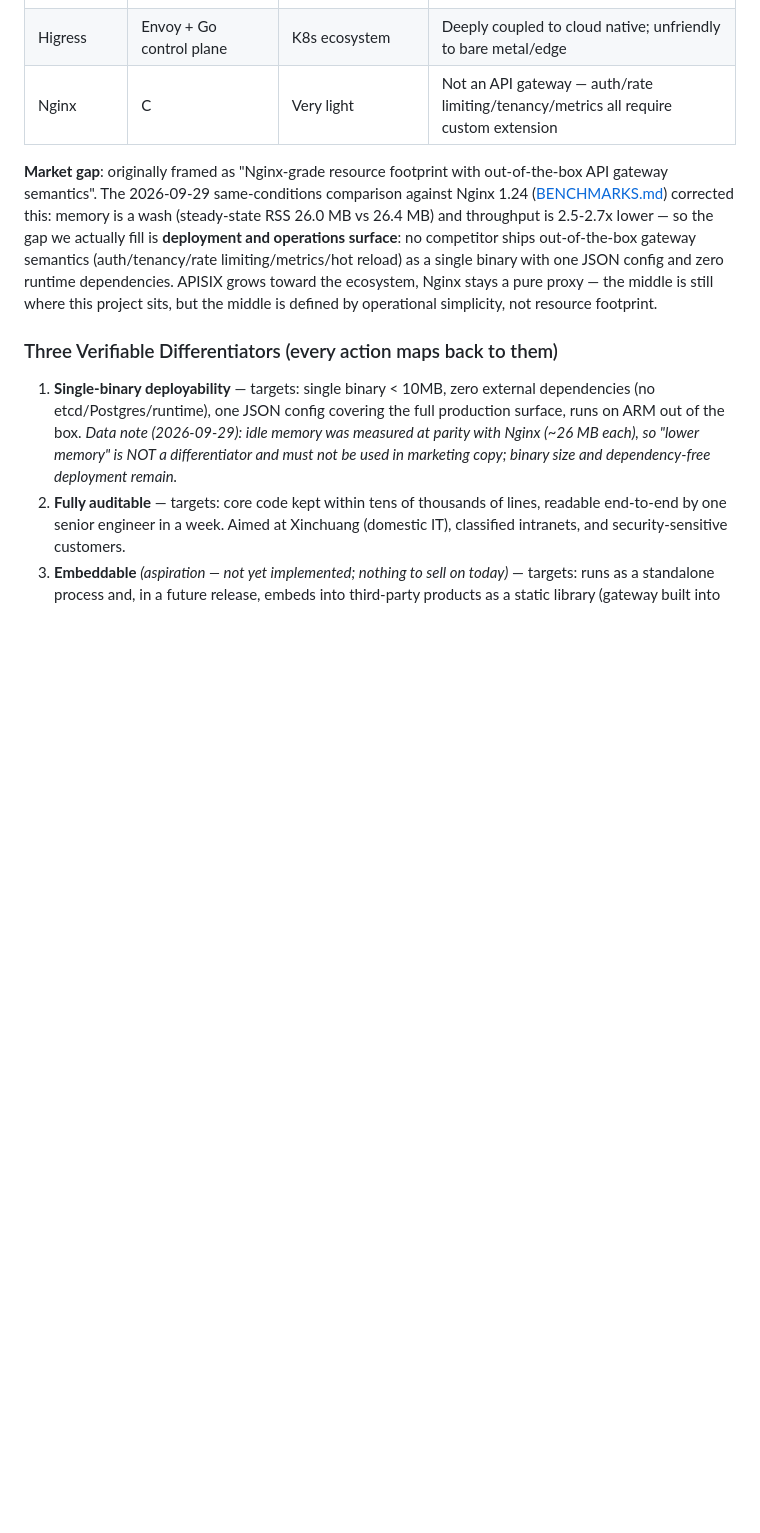
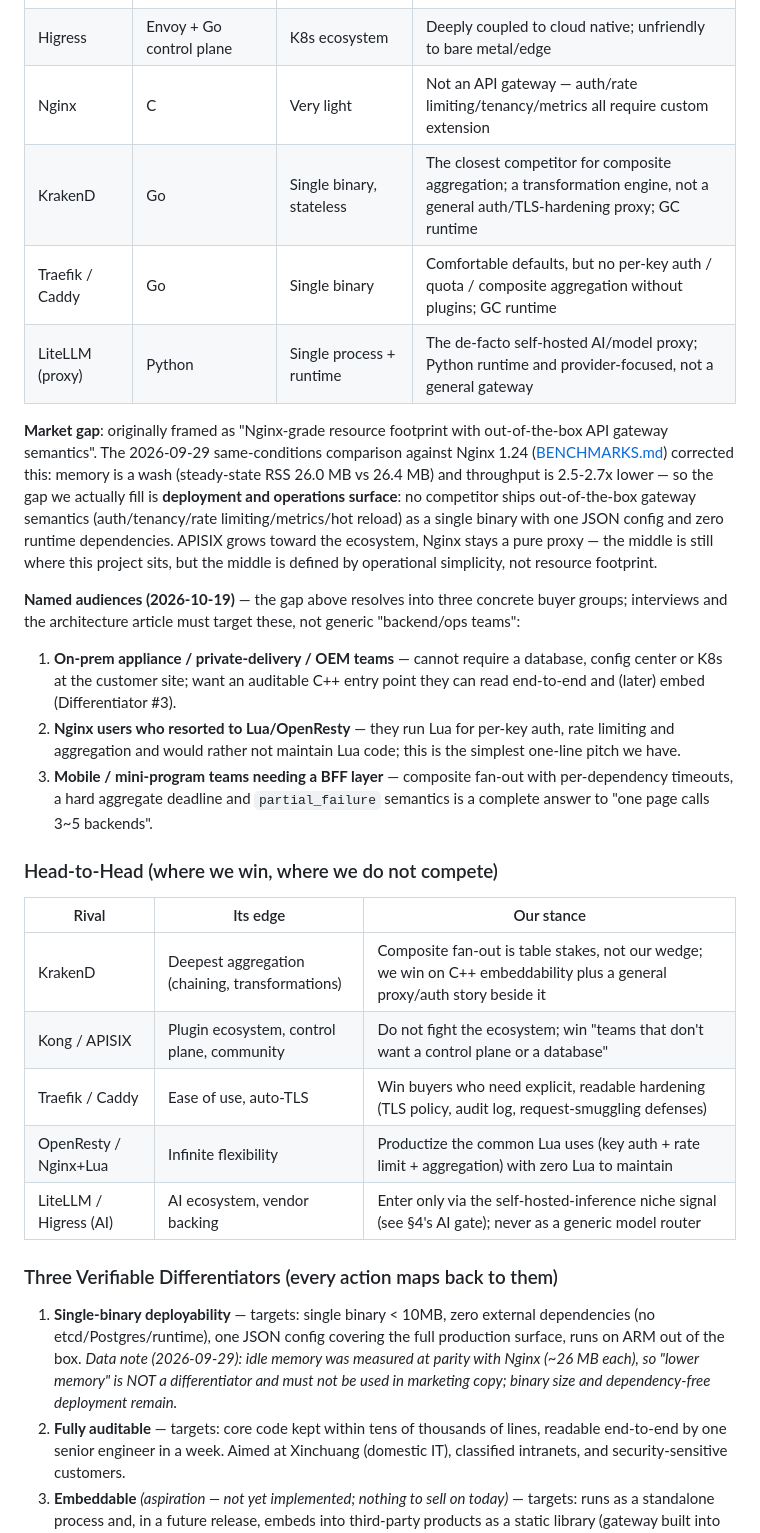
Before and after one commit to AppleAndPenAndPear/epoll-gateway, a Markdown page: docs/ROADMAP.md, the part around one of its changes. GitHub-like rendering; blank space fills up the shorter version.

Commit message:
docs(roadmap): name target audiences, add head-to-head differentiation, sharpen validation gates
Positioning upgrade after the 2026-10-19 strategy review:
- §1 names the three concrete buyer groups behind the market gap
  (on-prem/OEM private delivery, Nginx+Lua users, BFF/mobile teams)
- §1 adds a head-to-head stance table vs KrakenD, Kong/APISIX,
  Traefik/Caddy, OpenResty and LiteLLM/Higress (docs-only)
- §4: the architecture article's lead demo is the composite/BFF fan-out;
  interviews ask about switching costs, not feature wishlists
- §4 credibility-gap: add a performance-claim copy sweep (README headline
  contradicts BENCHMARKS Finding D) and a parser fuzz harness + one-page
  vulnerability-response policy; keep the full vuln process deferred
- §4 AI gate: record AI signals in two classes — self-hosted inference
  front-ends count toward the AI epic, SaaS model routing does not

Co-Authored-By: Claude Sonnet 4.6 noreply@anthropic.com

```diff
--- a/docs/ROADMAP.md
+++ b/docs/ROADMAP.md
@@ -17,8 +17,26 @@ The execution plan for taking this project from a personal project to a commerci
 | Envoy | C++ | Single binary but extremely heavy | Million-line codebase; unauditable, hard to embed |
 | Higress | Envoy + Go control plane | K8s ecosystem | Deeply coupled to cloud native; unfriendly to bare metal/edge |
 | Nginx | C | Very light | Not an API gateway — auth/rate limiting/tenancy/metrics all require custom extension |
+| KrakenD | Go | Single binary, stateless | The closest competitor for composite aggregation; a transformation engine, not a general auth/TLS-hardening proxy; GC runtime |
+| Traefik / Caddy | Go | Single binary | Comfortable defaults, but no per-key auth / quota / composite aggregation without plugins; GC runtime |
+| LiteLLM (proxy) | Python | Single process + runtime | The de-facto self-hosted AI/model proxy; Python runtime and provider-focused, not a general gateway |
 
 **Market gap**: originally framed as "Nginx-grade resource footprint with out-of-the-box API gateway semantics". The 2026-09-29 same-conditions comparison against Nginx 1.24 ([BENCHMARKS.md](BENCHMARKS.md)) corrected this: memory is a wash (steady-state RSS 26.0 MB vs 26.4 MB) and throughput is 2.5-2.7x lower — so the gap we actually fill is **deployment and operations surface**: no competitor ships out-of-the-box gateway semantics (auth/tenancy/rate limiting/metrics/hot reload) as a single binary with one JSON config and zero runtime dependencies. APISIX grows toward the ecosystem, Nginx stays a pure proxy — the middle is still where this project sits, but the middle is defined by operational simplicity, not resource footprint.
+
+**Named audiences (2026-10-19)** — the gap above resolves into three concrete buyer groups; interviews and the architecture article must target these, not generic "backend/ops teams":
+1. **On-prem appliance / private-delivery / OEM teams** — cannot require a database, config center or K8s at the customer site; want an auditable C++ entry point they can read end-to-end and (later) embed (Differentiator #3).
+2. **Nginx users who resorted to Lua/OpenResty** — they run Lua for per-key auth, rate limiting and aggregation and would rather not maintain Lua code; this is the simplest one-line pitch we have.
+3. **Mobile / mini-program teams needing a BFF layer** — composite fan-out with per-dependency timeouts, a hard aggregate deadline and `partial_failure` semantics is a complete answer to "one page calls 3~5 backends".
+
+### Head-to-Head (where we win, where we do not compete)
+
+| Rival | Its edge | Our stance |
+|---|---|---|
+| KrakenD | Deepest aggregation (chaining, transformations) | Composite fan-out is table stakes, not our wedge; we win on C++ embeddability plus a general proxy/auth story beside it |
+| Kong / APISIX | Plugin ecosystem, control plane, community | Do not fight the ecosystem; win "teams that don't want a control plane or a database" |
+| Traefik / Caddy | Ease of use, auto-TLS | Win buyers who need explicit, readable hardening (TLS policy, audit log, request-smuggling defenses) |
+| OpenResty / Nginx+Lua | Infinite flexibility | Productize the common Lua uses (key auth + rate limit + aggregation) with zero Lua to maintain |
+| LiteLLM / Higress (AI) | AI ecosystem, vendor backing | Enter only via the self-hosted-inference niche signal (see §4's AI gate); never as a generic model router |
 
 ### Three Verifiable Differentiators (every action maps back to them)
 
```
Also changed, not shown: other parts of docs/ROADMAP.md (+5 -3 lines).
